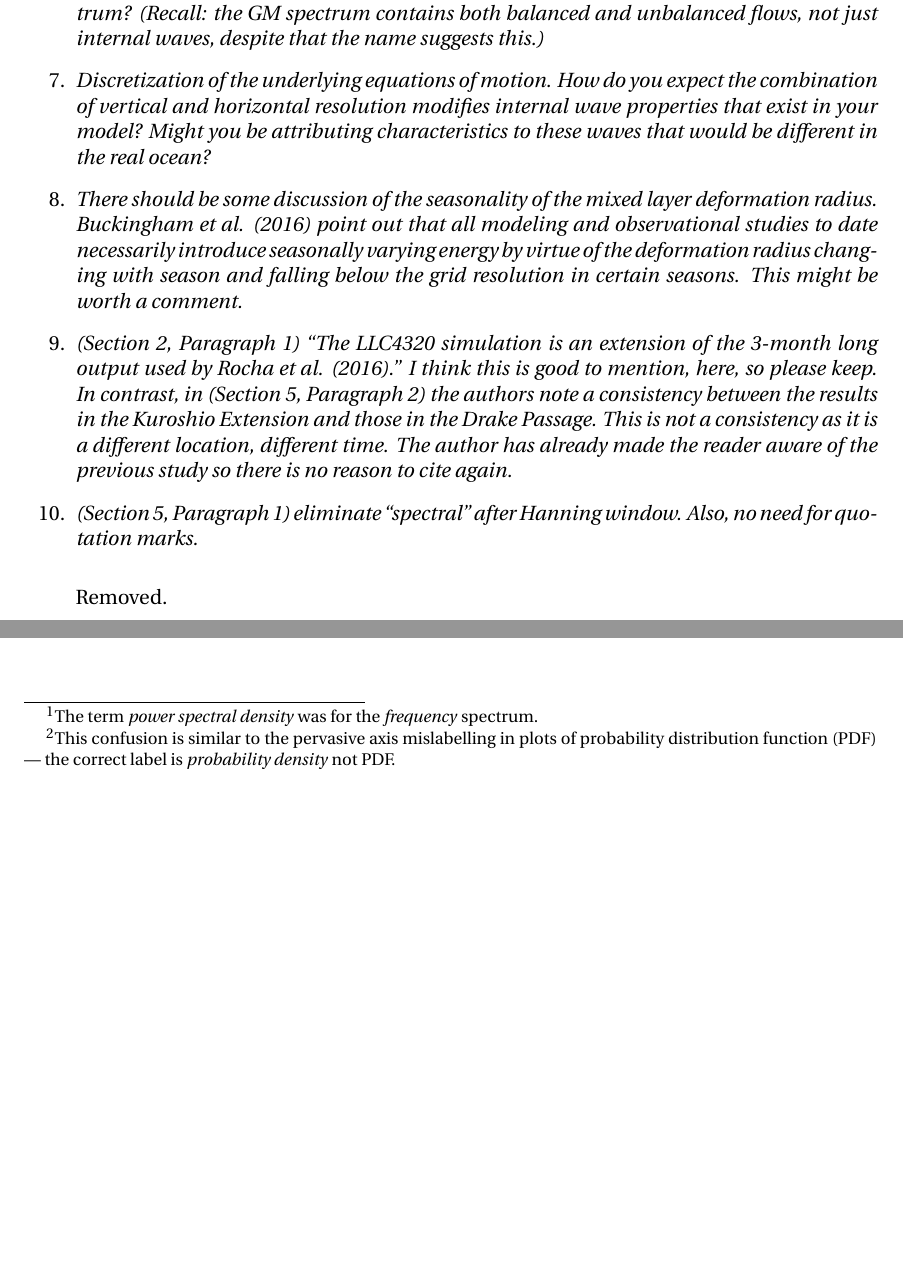
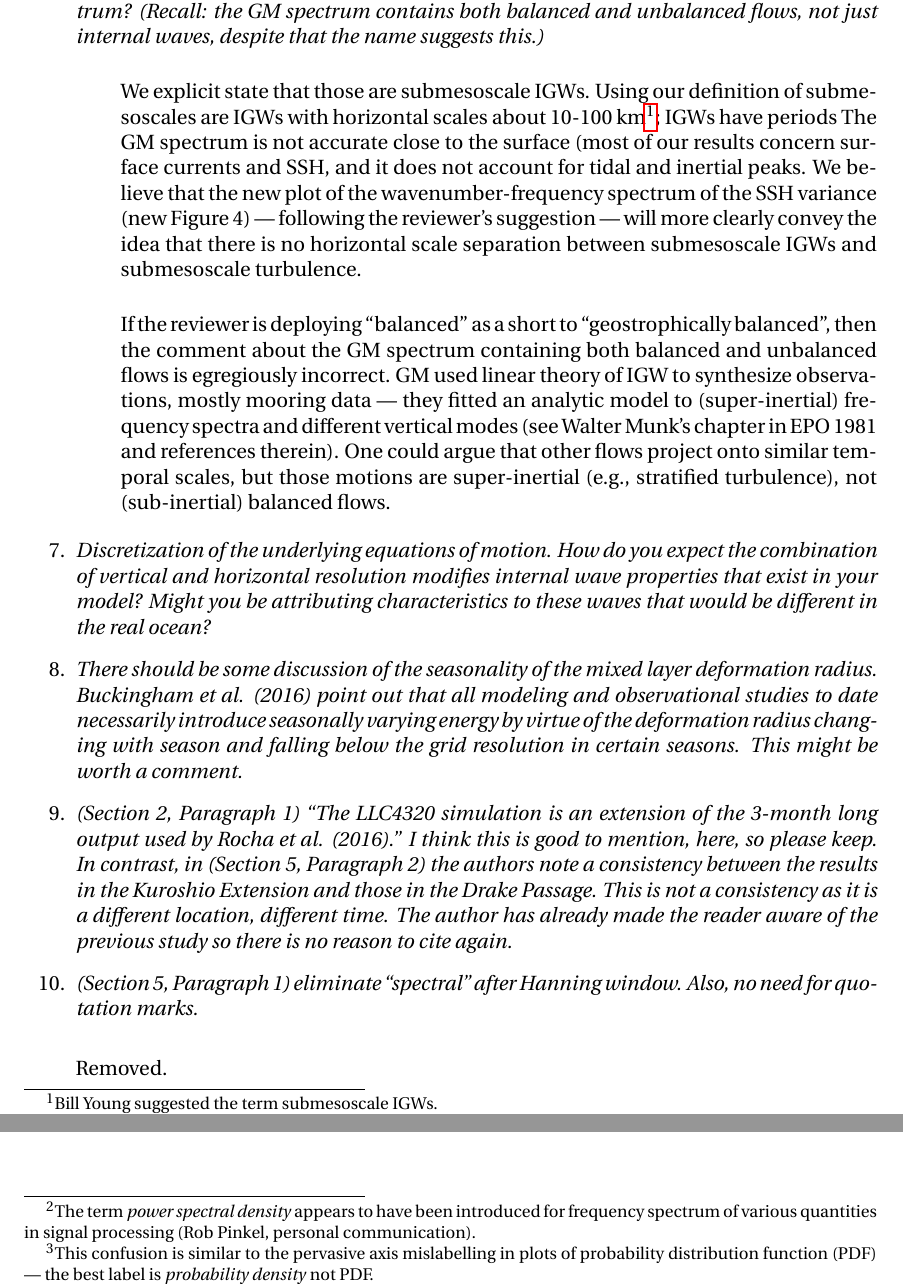
Before and after one commit to cesar-rocha/UpperOceanSeasonality, a LaTeX document (writeup/RochatEtal_ResponseToReviewers.tex): two parts of pages 6 and 8 of 8, joined at a grey line, cut so that both start at the same text, the shorter picture padded with empty space. Compiled offline with pdfLaTeX.

Commit message:
Adds response to GM comment

```diff
--- a/writeup/RochatEtal_ResponseToReviewers.tex
+++ b/writeup/RochatEtal_ResponseToReviewers.tex
@@ -375,7 +375,32 @@ comments and suggestions.
   \item {\it (Section 1, Paragraph 3) What types of horizontal and temporal scales for IGWs are
         we talking about here? How would this fall onto the Garrett-Munk (GM) internal
         wave spectrum? (Recall: the GM spectrum contains both balanced and unbalanced
-        flows, not just internal waves, despite that the name suggests this.)}
+        flows, not just internal waves, despite that the name suggests this.)}\\
+
+        \bdp
+          We explicit state that those are submesoscale IGWs. Using
+          our definition of submesoscales are IGWs
+          with horizontal scales about 10-100 km\footnote{Bill Young suggested the
+          term submesoscale IGWs.}; IGWs have periods  The GM spectrum is not accurate
+          close to the surface (most of our results concern surface currents and SSH,
+          and it does not account for tidal and inertial peaks. We believe that the
+          new plot of the wavenumber-frequency spectrum of the SSH
+          variance (new Figure 4) --- following the reviewer's suggestion ---
+          will more clearly convey the idea that there is no horizontal scale
+          separation between submesoscale IGWs and submesoscale turbulence.\\
+
+          If the reviewer is deploying ``balanced'' as a short to ``geostrophically
+          balanced'', then the comment about the GM spectrum containing both balanced
+          and unbalanced flows is egregiously incorrect.  GM used linear theory
+          of IGW to synthesize observations, mostly mooring data --- they
+          fitted an analytic model to (super-inertial) frequency spectra and
+          different vertical modes (see Walter Munk's chapter
+          in EPO 1981 and references therein).
+          One could argue
+          that other flows project onto similar temporal scales, but those motions
+          are super-inertial (e.g., stratified turbulence), not (sub-inertial)
+          balanced flows.
+        \edp
 
  \item {\it Discretization of the underlying equations of motion. How do you expect the
         combination of vertical and horizontal resolution modifies internal wave properties
@@ -488,12 +513,13 @@ We changed jPDF with joint-PDF.
       We further disagree that the y-axis should be labelled \textit{power spectral density of SSH}
       or \textit{SSH spectra} [{\it sic}]. On physical grounds, \textit{power} adds ambiguity,
       because SSH variance density has nothing to do with \textit{power}.\footnote{The
-      term \textit{power spectral density} was for the \textit{frequency} spectrum.}
+      term \textit{power spectral density}  appears to have been introduced
+      for frequency spectrum of various quantities in signal processing (Rob Pinkel, personal
+      communication).}
       And ``SSH [wavenumber] spectrum'' is the plot of SSH variance spectral density
       as a function of wavenumber, not the quantity in the y-axis.\footnote{This confusion is similar
       to the pervasive axis mislabelling in plots of probability distribution function (PDF)
-      --- the correct label is \textit{probability density}
-      not PDF.}
+      --- the best label is \textit{probability density} not PDF.}
       \edp
 
 
```
Also changed, not shown: writeup/RochatEtal_ResponseToReviewers.pdf.
